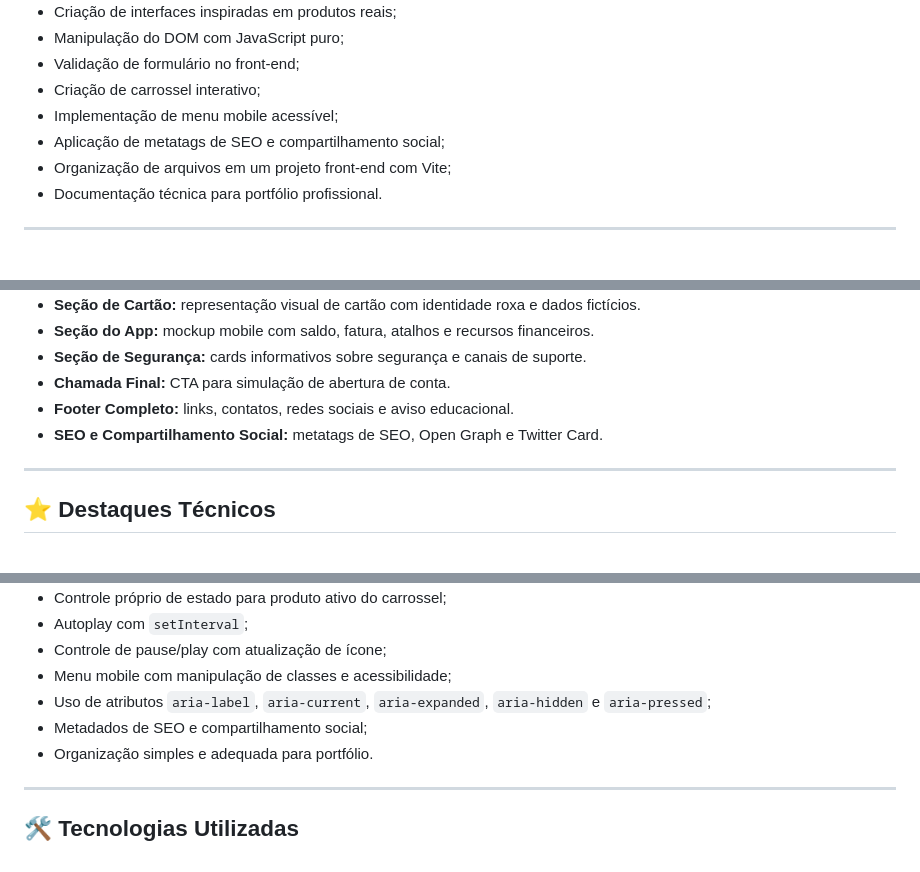
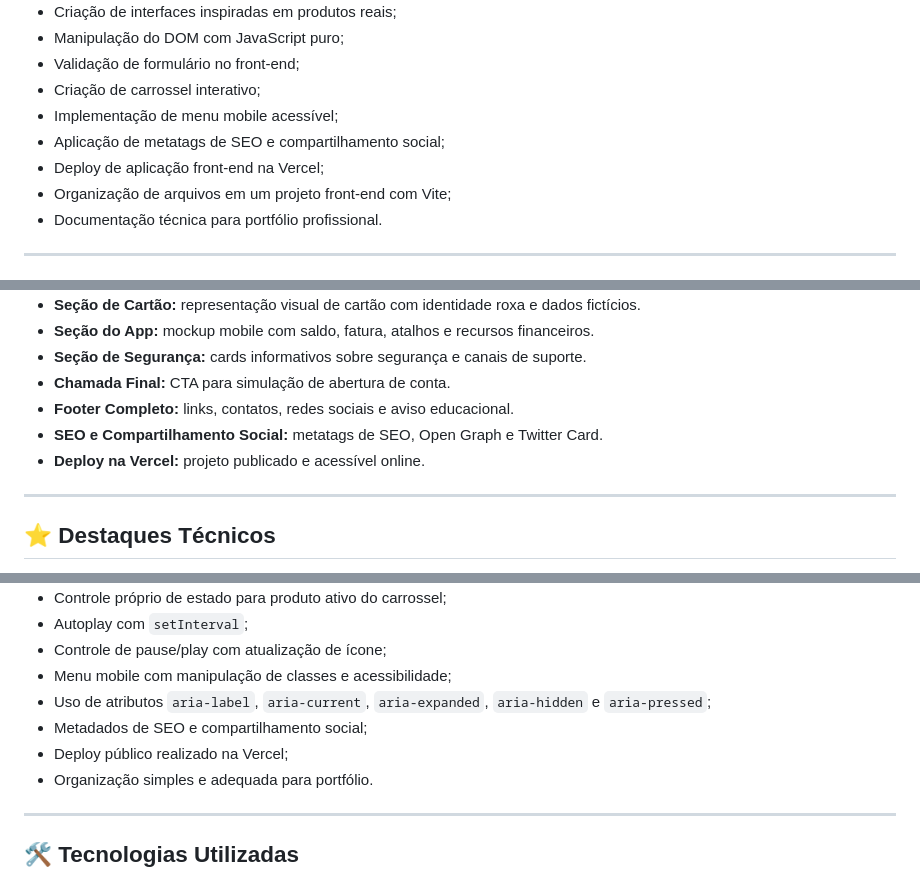
Before and after one commit to felipe-frc/nubank-clone, a Markdown page: README.md, 3 parts joined by grey strips. Rendered like a GitHub page.

```diff
--- a/README.md
+++ b/README.md
@@ -35,6 +38,7 @@ Este projeto foi desenvolvido com o objetivo de praticar e demonstrar conhecimen
 - Criação de carrossel interativo;
 - Implementação de menu mobile acessível;
 - Aplicação de metatags de SEO e compartilhamento social;
+- Deploy de aplicação front-end na Vercel;
 - Organização de arquivos em um projeto front-end com Vite;
 - Documentação técnica para portfólio profissional.
 
@@ -53,6 +57,7 @@ Este projeto foi desenvolvido com o objetivo de praticar e demonstrar conhecimen
 - **Chamada Final:** CTA para simulação de abertura de conta.
 - **Footer Completo:** links, contatos, redes sociais e aviso educacional.
 - **SEO e Compartilhamento Social:** metatags de SEO, Open Graph e Twitter Card.
+- **Deploy na Vercel:** projeto publicado e acessível online.
 
 ---
 
@@ -69,6 +74,7 @@ Este projeto foi desenvolvido com o objetivo de praticar e demonstrar conhecimen
 - Menu mobile com manipulação de classes e acessibilidade;
 - Uso de atributos `aria-label`, `aria-current`, `aria-expanded`, `aria-hidden` e `aria-pressed`;
 - Metadados de SEO e compartilhamento social;
+- Deploy público realizado na Vercel;
 - Organização simples e adequada para portfólio.
 
 ---
```
Also changed, not shown: other parts of README.md (+60 -6 lines).
